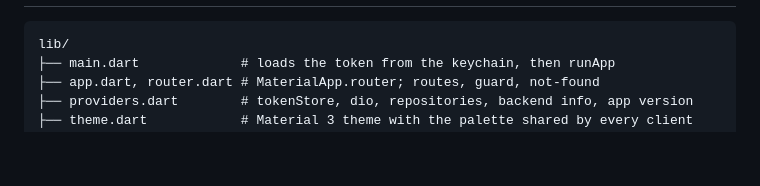
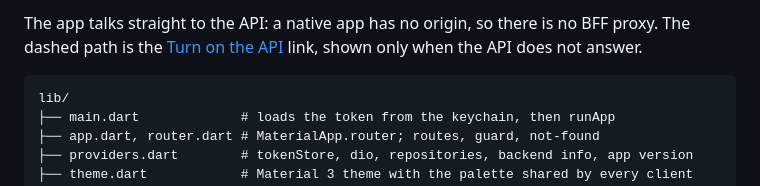
Before and after one commit to ronybrand/flutter_state, a Markdown page: README.md, the part around one of its changes. Drawn GitHub-style; blank space fills up the shorter version.

````diff
--- a/README.md
+++ b/README.md
@@ -44,3 +89,6 @@ conventions instead of the web or React Native ones.
+The app talks straight to the API: a native app has no origin, so there is no BFF proxy. The dashed
+path is the [Turn on the API](#when-the-api-is-turned-off) link, shown only when the API does not
+answer.
 
 ```
 lib/
````
Also changed, not shown: other parts of README.md (+45 -0 lines).
